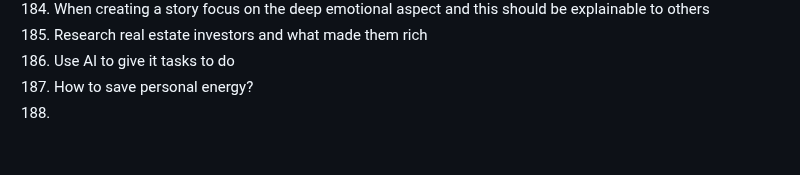
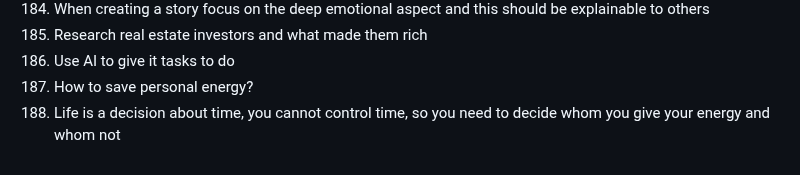
Before and after one commit to marcpre/personal_blog_eleventy, a Markdown page: README.md, the part around the change. Drawn GitHub-style; blank space fills up the shorter version.

```diff
--- a/README.md
+++ b/README.md
@@ -199,4 +199,4 @@ Include images:
 185. Research real estate investors and what made them rich
 186. Use AI to give it tasks to do
 187. How to save personal energy?
-188.
+188. Life is a decision about time, you cannot control time, so you need to decide whom you give your energy and whom not
```
